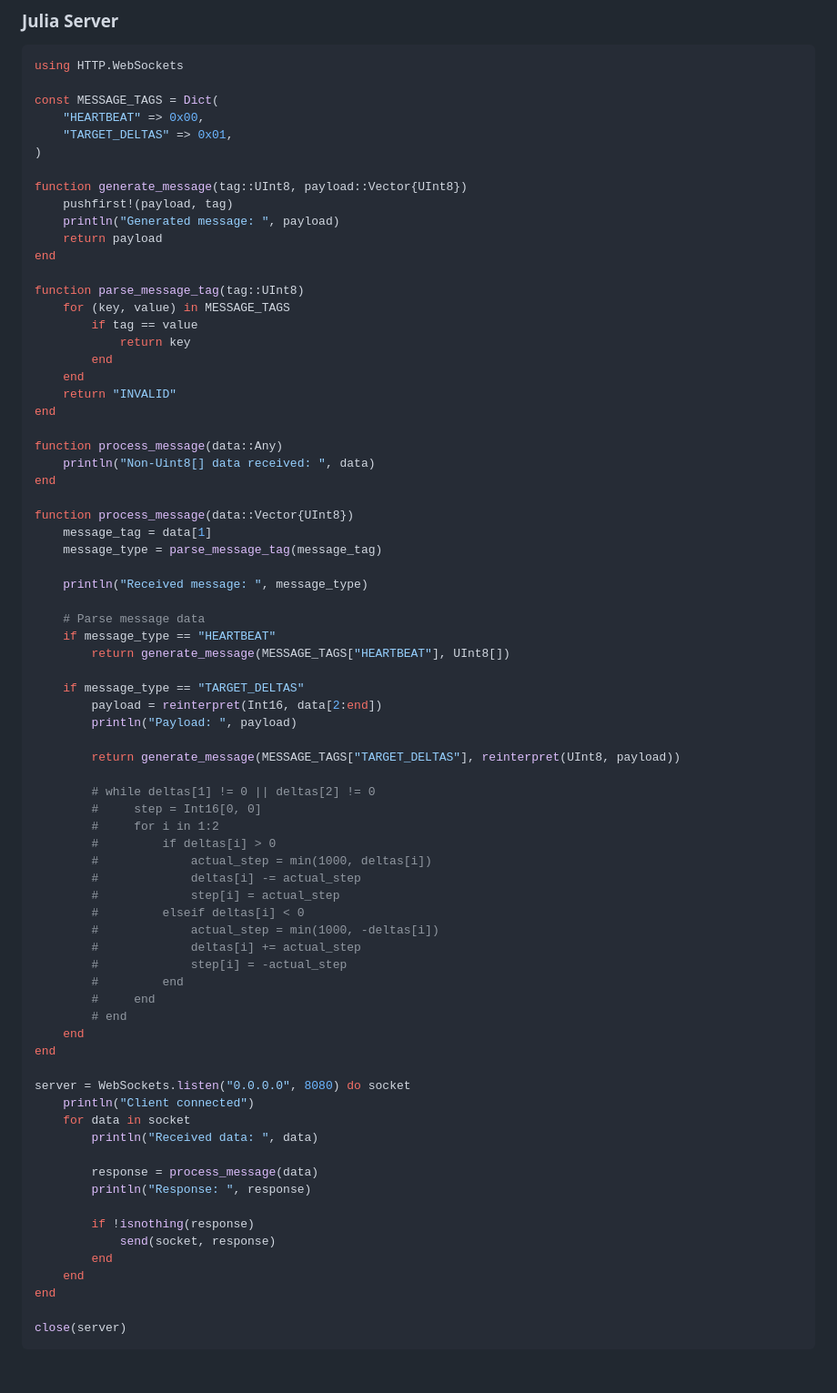
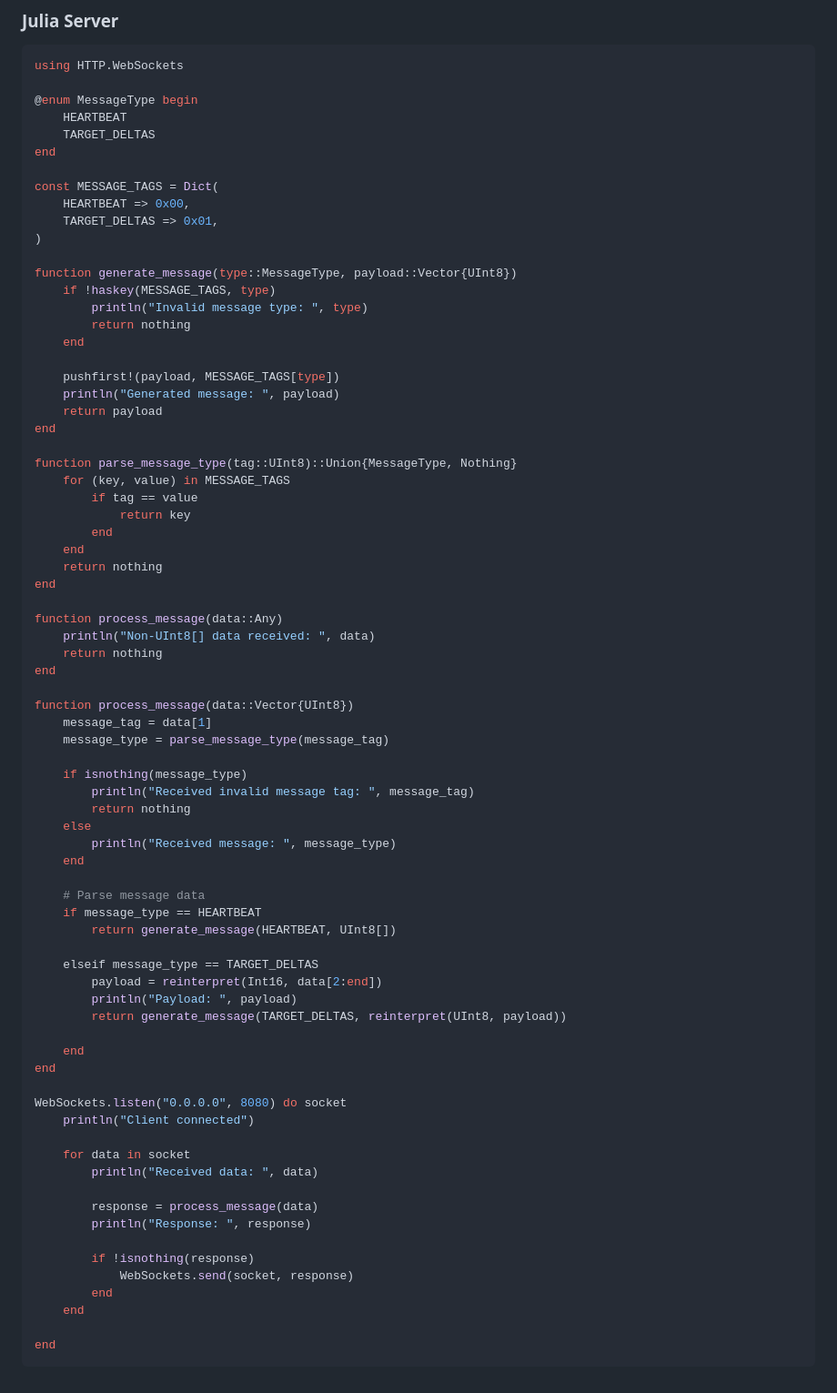
Before and after one commit to p4p-83/docs, a Markdown page: docs/4 — logbooks/James' Logbook.md, the part around the change. Shown: that part at 91% size. Rendered like a GitHub page.

Commit message:
docs(obsidian): :memo: create enum for `MessageType`

````diff
--- a/docs/4 — logbooks/James' Logbook.md
+++ b/docs/4 — logbooks/James' Logbook.md
@@ -1844,65 +1844,67 @@ https://discord.com/channels/1154647250144870412/1214522805123682314/12496419770
 ```julia
 using HTTP.WebSockets
 
+@enum MessageType begin
+    HEARTBEAT
+    TARGET_DELTAS
+end
+
 const MESSAGE_TAGS = Dict(
-    "HEARTBEAT" => 0x00,
-    "TARGET_DELTAS" => 0x01,
+    HEARTBEAT => 0x00,
+    TARGET_DELTAS => 0x01,
 )
 
-function generate_message(tag::UInt8, payload::Vector{UInt8})
-    pushfirst!(payload, tag)
+function generate_message(type::MessageType, payload::Vector{UInt8})
+    if !haskey(MESSAGE_TAGS, type)
+        println("Invalid message type: ", type)
+        return nothing
+    end
+
+    pushfirst!(payload, MESSAGE_TAGS[type])
     println("Generated message: ", payload)
     return payload
 end
 
-function parse_message_tag(tag::UInt8)
+function parse_message_type(tag::UInt8)::Union{MessageType, Nothing}
     for (key, value) in MESSAGE_TAGS
         if tag == value
             return key
         end
     end
-    return "INVALID"
+    return nothing
 end
 
 function process_message(data::Any)
-    println("Non-Uint8[] data received: ", data)
+    println("Non-UInt8[] data received: ", data)
+    return nothing
 end
 
 function process_message(data::Vector{UInt8})
     message_tag = data[1]
-    message_type = parse_message_tag(message_tag)
-
-    println("Received message: ", message_type)
+    message_type = parse_message_type(message_tag)
+
+    if isnothing(message_type)
+        println("Received invalid message tag: ", message_tag)
+        return nothing
+    else
+        println("Received message: ", message_type)
+    end
 
     # Parse message data
-    if message_type == "HEARTBEAT"
-        return generate_message(MESSAGE_TAGS["HEARTBEAT"], UInt8[])
-
-    if message_type == "TARGET_DELTAS"
+    if message_type == HEARTBEAT
+        return generate_message(HEARTBEAT, UInt8[])
+
+    elseif message_type == TARGET_DELTAS
         payload = reinterpret(Int16, data[2:end])
         println("Payload: ", payload)
-
-        return generate_message(MESSAGE_TAGS["TARGET_DELTAS"], reinterpret(UInt8, payload))
-
-        # while deltas[1] != 0 || deltas[2] != 0
-        #     step = Int16[0, 0]
-        #     for i in 1:2
-        #         if deltas[i] > 0
-        #             actual_step = min(1000, deltas[i])
-        #             deltas[i] -= actual_step
-        #             step[i] = actual_step
-        #         elseif deltas[i] < 0
-        #             actual_step = min(1000, -deltas[i])
-        #             deltas[i] += actual_step
-        #             step[i] = -actual_step
-        #         end
-        #     end
-        # end
+        return generate_message(TARGET_DELTAS, reinterpret(UInt8, payload))
+
     end
 end
 
-server = WebSockets.listen("0.0.0.0", 8080) do socket
+WebSockets.listen("0.0.0.0", 8080) do socket
     println("Client connected")
+
     for data in socket
         println("Received data: ", data)
 
@@ -1910,10 +1912,9 @@ server = WebSockets.listen("0.0.0.0", 8080) do socket
         println("Response: ", response)
 
         if !isnothing(response)
-            send(socket, response)
+            WebSockets.send(socket, response)
         end
     end
-end
-
-close(server)
+
+end
 ```
````
